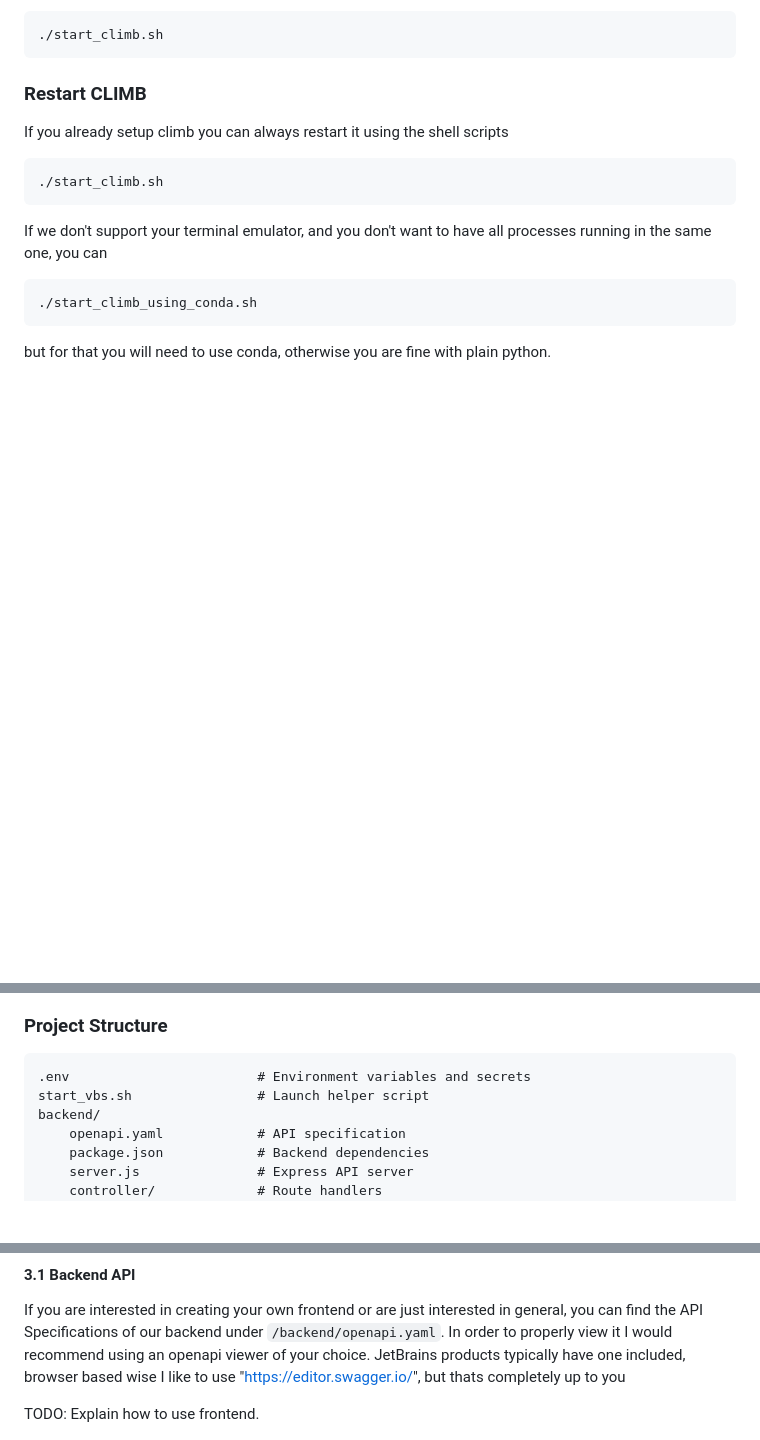
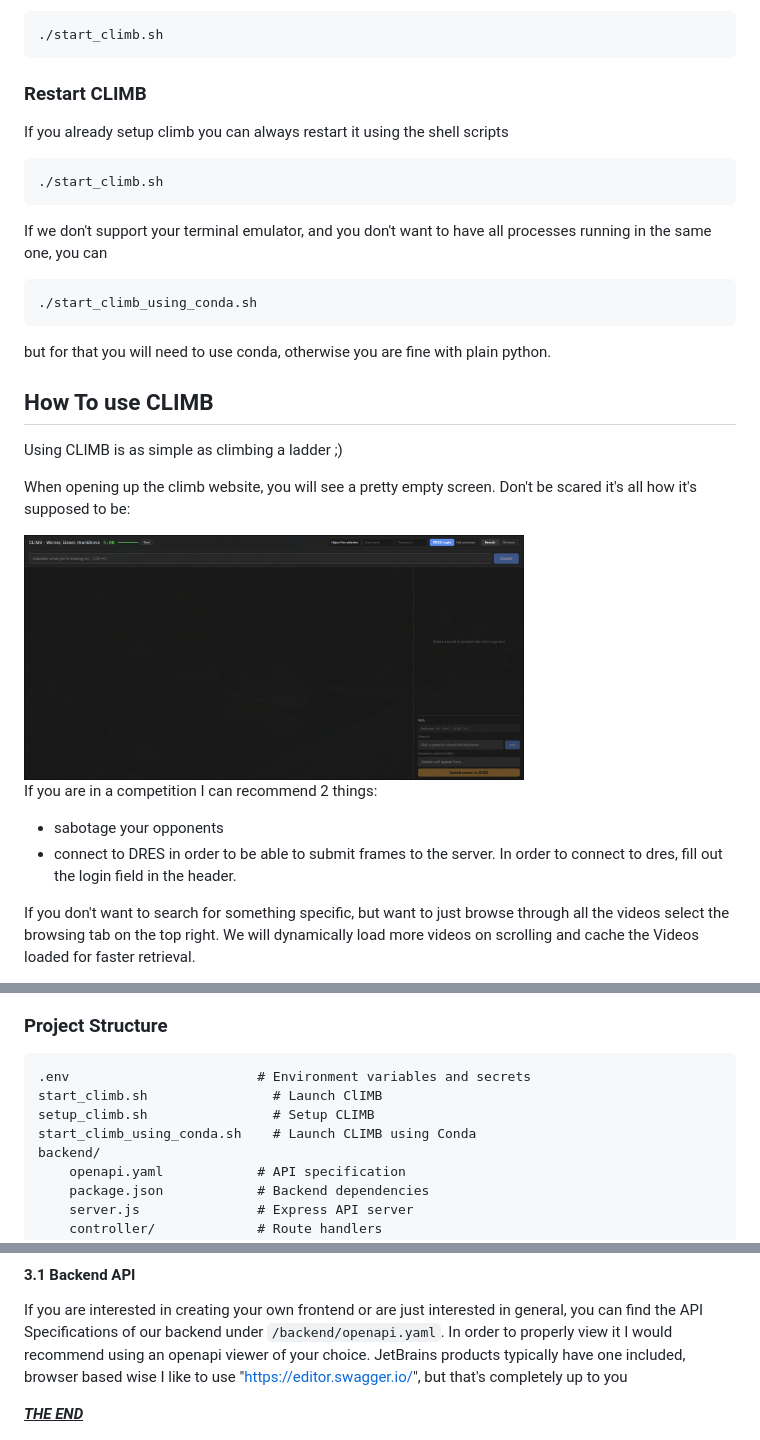
Before and after one commit to towurzer/CLIMB, a Markdown page: README.md, 3 parts joined by grey strips. GitHub-like rendering; pictures changed too: readme_images/bootup.png (added); blank space fills up the shorter version.

Commit message:
add example usage to readme

````diff
--- a/README.md
+++ b/README.md
@@ -54,3 +54,19 @@ If we don't support your terminal emulator, and you don't want to have all proce
 
 but for that you will need to use conda, otherwise you are fine with plain python.
 
+
+## How To use CLIMB
+Using CLIMB is as simple as climbing a ladder ;)
+
+When opening up the climb website, you will see a pretty empty screen. Don't be scared it's all how it's supposed to be:
+
+<img src="readme_images/bootup.png" alt="bootup.png" width="500"/>
+
+If you are in a competition I can recommend 2 things:
+- sabotage your opponents
+- connect to DRES  in order to be able to submit frames to the server.
+In order to connect to dres, fill out the login field in the header.
+
+If you don't want to search for something specific, but want to just browse through all the videos select the browsing tab on the top right.
+We will dynamically load more videos on scrolling and cache the Videos loaded for faster retrieval.
+
@@ -83,7 +119,9 @@ ALLOWED_ORIGIN_REGEX=^https?:\/\/(?:[a-zA-Z0-9-]+\.)*q1studios\.at(?::\d+)?$
 
 ```text
 .env                        # Environment variables and secrets
-start_vbs.sh                # Launch helper script
+start_climb.sh                # Launch ClIMB
+setup_climb.sh                # Setup CLIMB
+start_climb_using_conda.sh    # Launch CLIMB using Conda
 backend/
     openapi.yaml            # API specification
     package.json            # Backend dependencies
@@ -374,6 +414,6 @@ If you are interested in creating your own frontend or are just interested in ge
 Specifications of our backend under `/backend/openapi.yaml`.
 In order to properly view it I would recommend using an openapi viewer of your choice. JetBrains products typically have
 one included, browser based wise I like to use
-"https://editor.swagger.io/", but thats completely up to you
+"https://editor.swagger.io/", but that's completely up to you
 
-TODO: Explain how to use frontend.
+<div style="text-align: center;"><u><b><i>THE END</i></b></u></div>
````
Also changed, not shown: other parts of README.md (+22 -0 lines), 6 other files.
